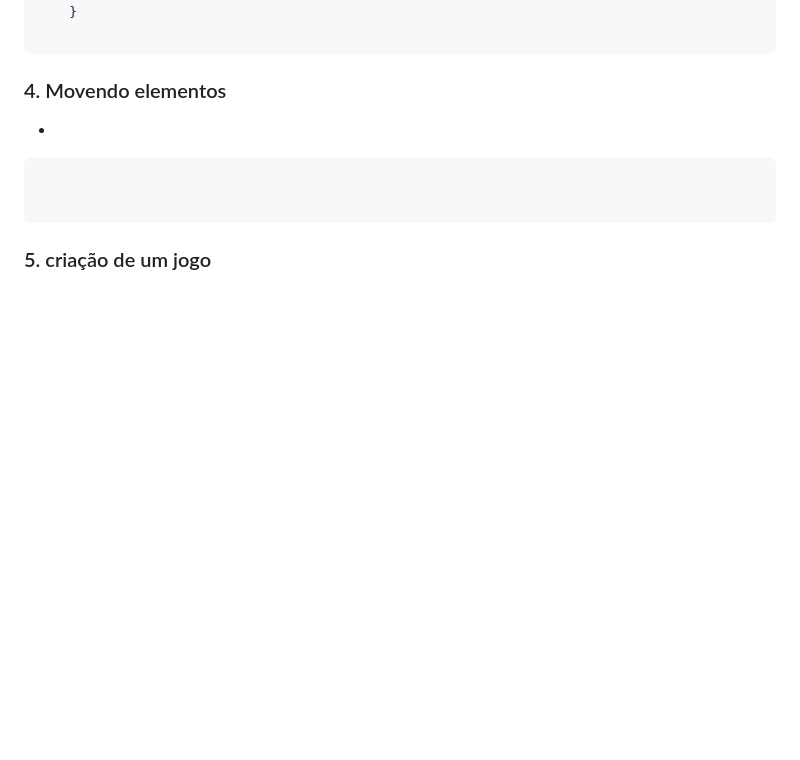
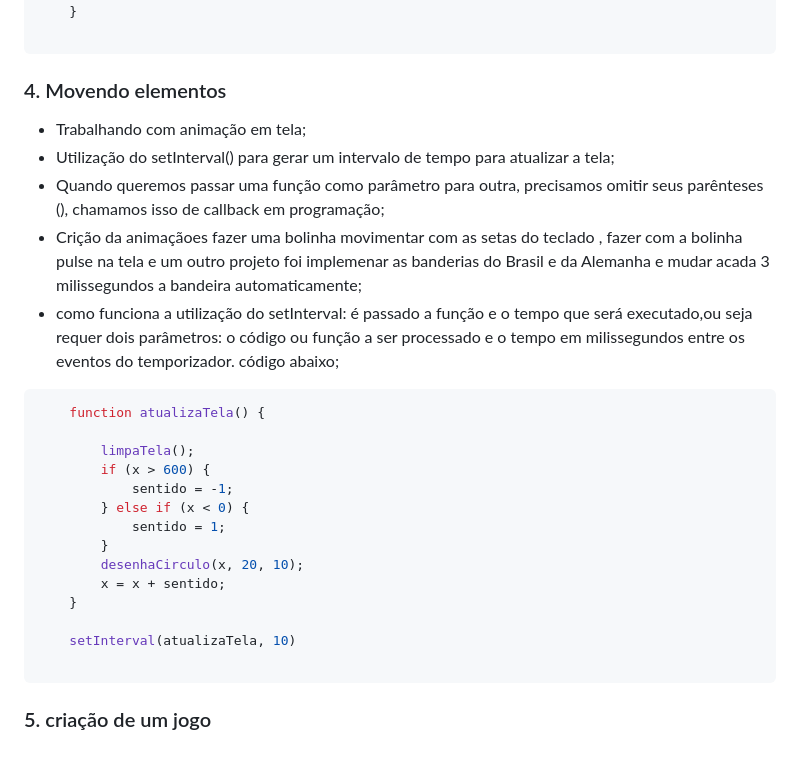
Before and after one commit to Tuanemendes/formacao-one-alura, a Markdown page: JavaScript e HTML pratique lógica com desenhos animações e um jogo/README.md, the part around the change. Drawn GitHub-style; blank space fills up the shorter version.

````diff
--- a/JavaScript e HTML pratique lógica com desenhos animações e um jogo/README.md
+++ b/JavaScript e HTML pratique lógica com desenhos animações e um jogo/README.md
@@ -75,10 +75,26 @@ for(var x = 0; x < 600; x = x + 50) {
 
 <h3>4. Movendo elementos</h3>
 
-*
+* Trabalhando com animação em tela;
+* Utilização do setInterval() para gerar um intervalo de tempo para atualizar a tela;
+* Quando queremos passar uma função como parâmetro para outra, precisamos omitir seus parênteses (), chamamos isso de callback em programação;
+* Crição da animaçãoes fazer uma bolinha movimentar com as setas do teclado , fazer com a bolinha pulse na tela e um outro projeto foi implemenar as banderias do Brasil e da Alemanha e mudar acada 3 milissegundos a bandeira automaticamente;
+* como funciona a utilização do setInterval: é passado a função e o tempo que será executado,ou seja requer dois parâmetros: o código ou função a ser processado e o tempo em milissegundos entre os eventos do temporizador. código abaixo;
 
 ```javascript
+    function atualizaTela() {
 
+        limpaTela();
+        if (x > 600) {
+            sentido = -1;
+        } else if (x < 0) {
+            sentido = 1;
+        }
+        desenhaCirculo(x, 20, 10);
+        x = x + sentido;
+    }
+
+    setInterval(atualizaTela, 10)
 
 ```
 <h3>5. criação de um jogo </h3>
````
